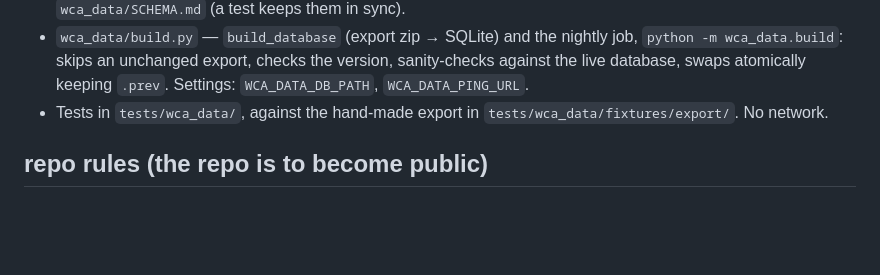
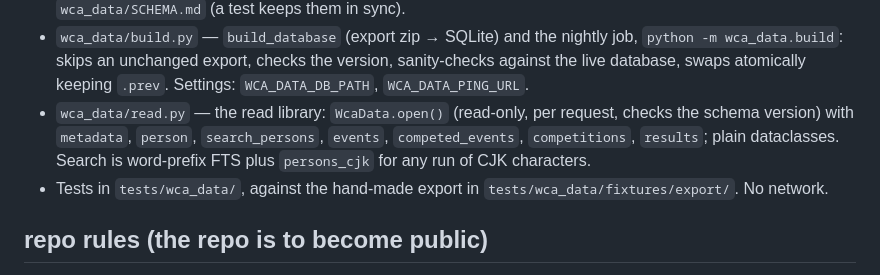
Before and after one commit to tdshaw2000/wca-records-analyser, a Markdown page: CLAUDE.md, the part around the change. GitHub-like rendering; blank space fills up the shorter version.

```diff
--- a/CLAUDE.md
+++ b/CLAUDE.md
@@ -46,6 +46,7 @@ web; `tests/wca_data/test_isolation.py` enforces that. App-specific analysis sta
 - `wca_data/export.py` — streams tables from the WCA export zip by header name (`read_table`, `read_metadata`), undoing MySQL batch escapes.
 - `wca_data/schema.py` — the database's tables and `SCHEMA_VERSION`; documented for other apps in `wca_data/SCHEMA.md` (a test keeps them in sync).
 - `wca_data/build.py` — `build_database` (export zip → SQLite) and the nightly job, `python -m wca_data.build`: skips an unchanged export, checks the version, sanity-checks against the live database, swaps atomically keeping `.prev`. Settings: `WCA_DATA_DB_PATH`, `WCA_DATA_PING_URL`.
+- `wca_data/read.py` — the read library: `WcaData.open()` (read-only, per request, checks the schema version) with `metadata`, `person`, `search_persons`, `events`, `competed_events`, `competitions`, `results`; plain dataclasses. Search is word-prefix FTS plus `persons_cjk` for any run of CJK characters.
 - Tests in `tests/wca_data/`, against the hand-made export in `tests/wca_data/fixtures/export/`. No network.
 
 ## repo rules (the repo is to become public)
```
Also changed, not shown: docs/plans/own-data-backend.md (+6 -3 lines).
